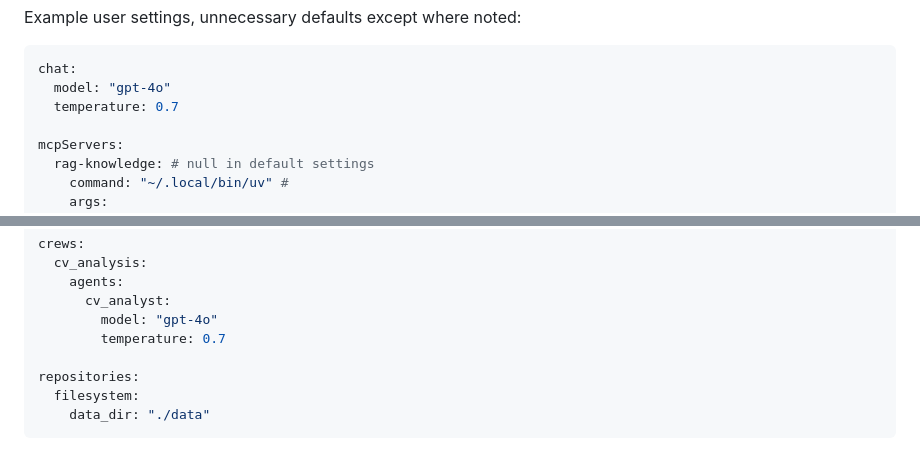
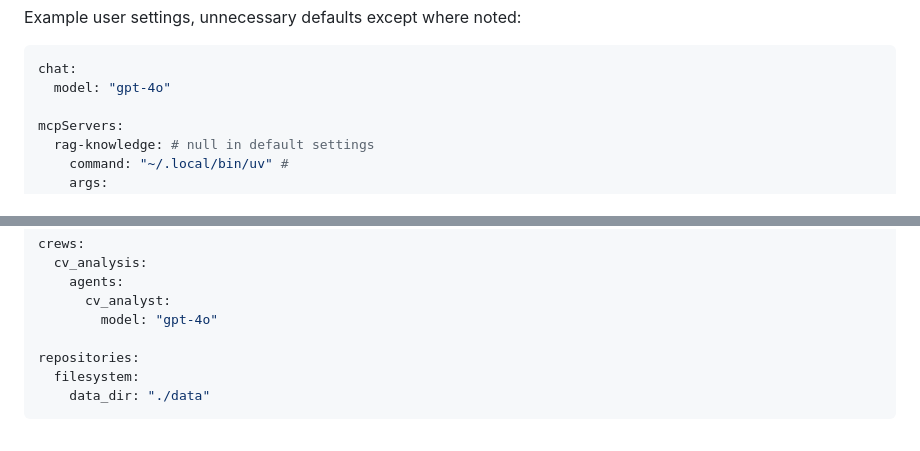
Before and after one commit to evokateur/cv-joint, a Markdown page: README.md, 2 parts joined by grey strips. Rendered like a GitHub page.

Commit message:
not showing temperature defaults in README illustrates configuration override more clearly

````diff
--- a/README.md
+++ b/README.md
@@ -90,7 +90,6 @@ Example user settings, unnecessary defaults except where noted:
 ```yaml
 chat:
   model: "gpt-4o"
-  temperature: 0.7
 
 mcpServers:
   rag-knowledge: # null in default settings
@@ -110,7 +109,6 @@ crews:
     agents:
       cv_analyst:
         model: "gpt-4o"
-        temperature: 0.7
 
 repositories:
   filesystem:
````
